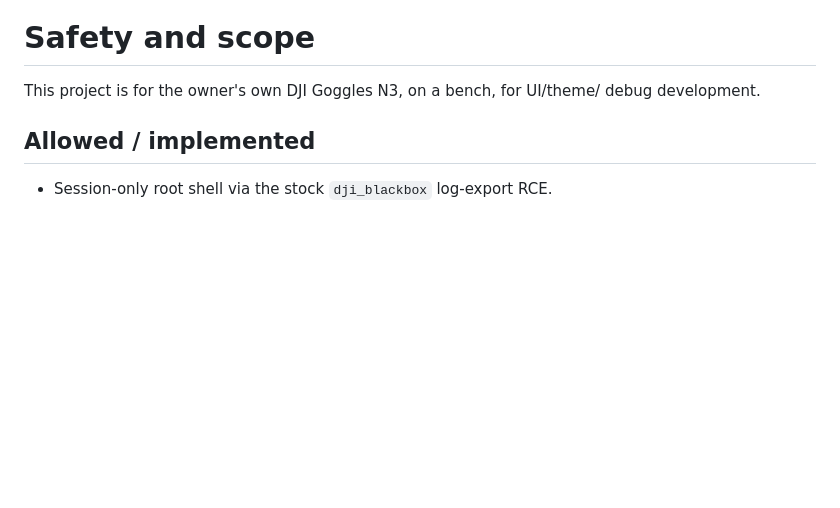
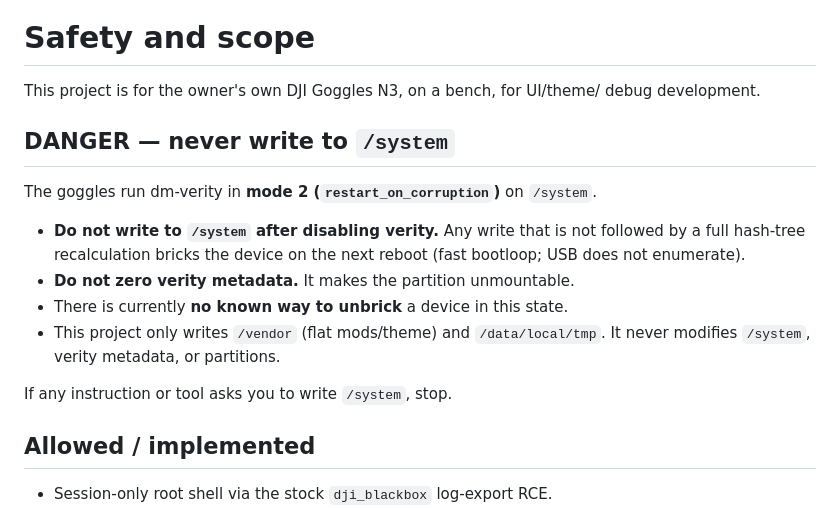
Before and after one commit to E420Z/DJI-GOGGLE-N3-ADB-ROOT-SHELL-APP, a Markdown page: docs/SAFETY.md, the part around the change. Rendered like a GitHub page; blank space fills up the shorter version.

```diff
--- a/docs/SAFETY.md
+++ b/docs/SAFETY.md
@@ -2,6 +2,21 @@
 
 This project is for the owner's own DJI Goggles N3, on a bench, for UI/theme/
 debug development.
+
+## DANGER — never write to `/system`
+
+The goggles run dm-verity in **mode 2 (`restart_on_corruption`)** on `/system`.
+
+- **Do not write to `/system` after disabling verity.** Any write that is not
+  followed by a full hash-tree recalculation bricks the device on the next
+  reboot (fast bootloop; USB does not enumerate).
+- **Do not zero verity metadata.** It makes the partition unmountable.
+- There is currently **no known way to unbrick** a device in this state.
+- This project only writes `/vendor` (flat mods/theme) and
+  `/data/local/tmp`. It never modifies `/system`, verity metadata, or
+  partitions.
+
+If any instruction or tool asks you to write `/system`, stop.
 
 ## Allowed / implemented
 
```
Also changed, not shown: README.md (+27 -4 lines), docs/UI-SDK.md (+13 -0 lines), docs/screenshots/README.md (added, +13 -0 lines), docs/screenshots/e420z_band_scan.png (added), docs/screenshots/e420z_panel.png (added), docs/screenshots/e420z_panel_list.png (added), docs/screenshots/e420z_sidebar.png (added), docs/screenshots/e420z_status.png (added), 6 other files.
